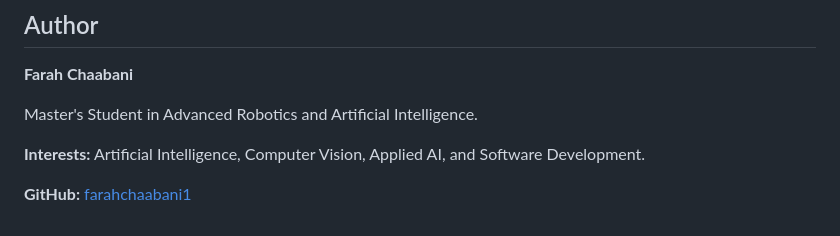
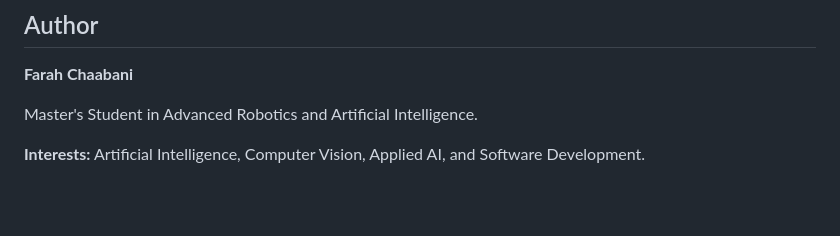
Before and after one commit to farahchaabani1/canne-intelligente-ai-assistant, a Markdown page: README.md, the part around one of its changes. Drawn GitHub-style; blank space fills up the shorter version.

Commit message:
docs: update README

```diff
--- a/README.md
+++ b/README.md
@@ -113,5 +113,3 @@ flutter run
 Master's Student in Advanced Robotics and Artificial Intelligence.
 
 **Interests:** Artificial Intelligence, Computer Vision, Applied AI, and Software Development.
-
-**GitHub:** [farahchaabani1](https://github.com/farahchaabani1)
```
Also changed, not shown: other parts of README.md (+1 -1 lines).
